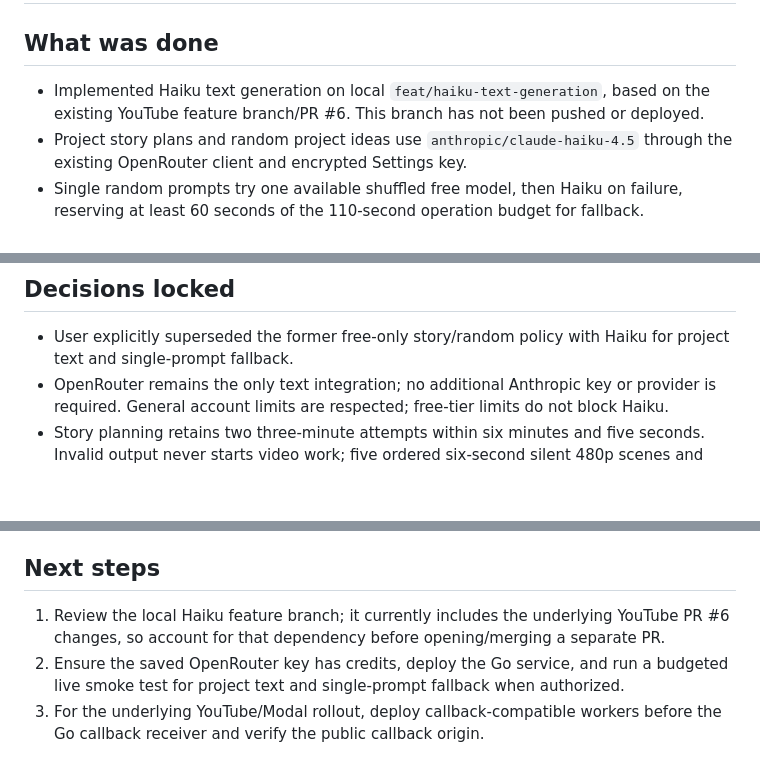
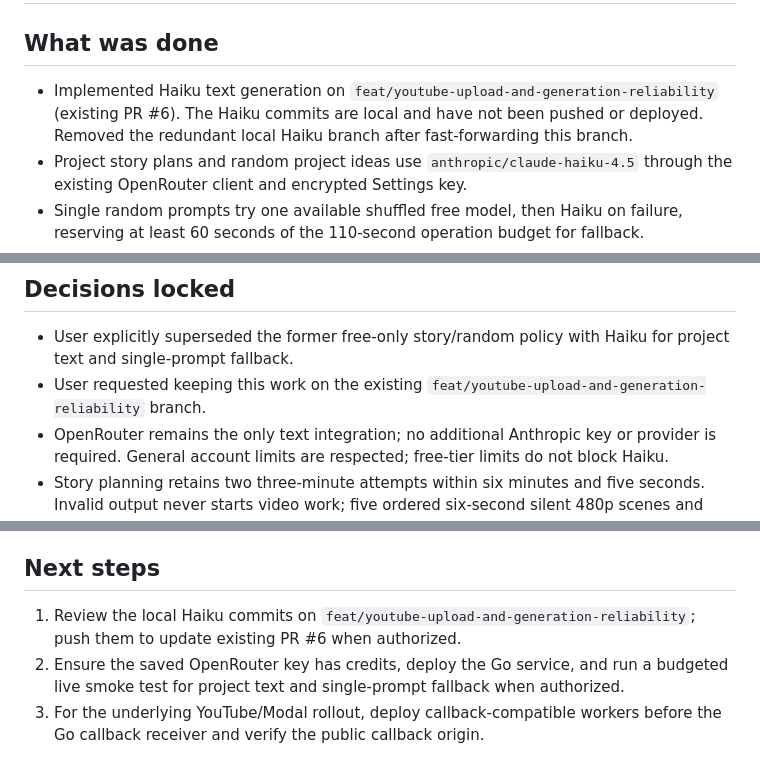
Before and after one commit to darkweb19/video-automation, a Markdown page: SESSION.md, 3 parts joined by grey strips. Drawn GitHub-style; blank space fills up the shorter version.

Commit message:
chore: correct session branch handoff

```diff
--- a/SESSION.md
+++ b/SESSION.md
@@ -1,7 +1,7 @@
 # Session handoff - 2026-10-02
 
 ## What was done
-- Implemented Haiku text generation on local `feat/haiku-text-generation`, based on the existing YouTube feature branch/PR #6. This branch has not been pushed or deployed.
+- Implemented Haiku text generation on `feat/youtube-upload-and-generation-reliability` (existing PR #6). The Haiku commits are local and have not been pushed or deployed. Removed the redundant local Haiku branch after fast-forwarding this branch.
 - Project story plans and random project ideas use `anthropic/claude-haiku-4.5` through the existing OpenRouter client and encrypted Settings key.
 - Single random prompts try one available shuffled free model, then Haiku on failure, reserving at least 60 seconds of the 110-second operation budget for fallback.
 - Added strict JSON schema requests, local validation, clear terminal errors, and separate free/account/paid-model cooldown handling. YouTube metadata stays free-only.
@@ -10,6 +10,7 @@
 
 ## Decisions locked
 - User explicitly superseded the former free-only story/random policy with Haiku for project text and single-prompt fallback.
+- User requested keeping this work on the existing `feat/youtube-upload-and-generation-reliability` branch.
 - OpenRouter remains the only text integration; no additional Anthropic key or provider is required. General account limits are respected; free-tier limits do not block Haiku.
 - Story planning retains two three-minute attempts within six minutes and five seconds. Invalid output never starts video work; five ordered six-second silent 480p scenes and final 1080x1920 assembly remain required.
 - Categories guide family animation, suspense, plausible nature, and non-explicit adult visuals. Legacy projects without a category use general guidance.
@@ -19,7 +20,7 @@
 - None for local implementation. Live Haiku output quality and production account credits remain unverified.
 
 ## Next steps
-1. Review the local Haiku feature branch; it currently includes the underlying YouTube PR #6 changes, so account for that dependency before opening/merging a separate PR.
+1. Review the local Haiku commits on `feat/youtube-upload-and-generation-reliability`; push them to update existing PR #6 when authorized.
 2. Ensure the saved OpenRouter key has credits, deploy the Go service, and run a budgeted live smoke test for project text and single-prompt fallback when authorized.
 3. For the underlying YouTube/Modal rollout, deploy callback-compatible workers before the Go callback receiver and verify the public callback origin.
 
```
